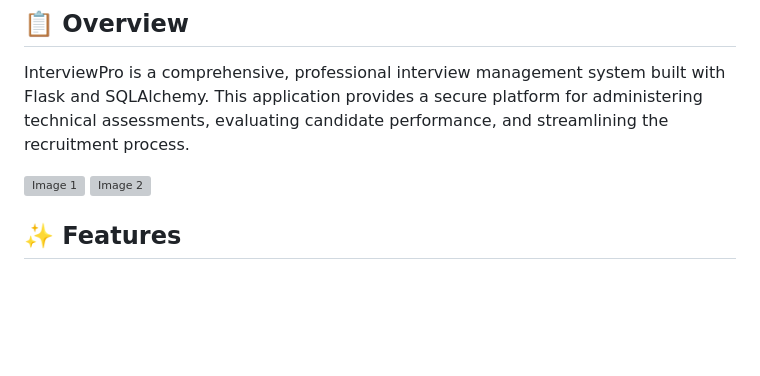
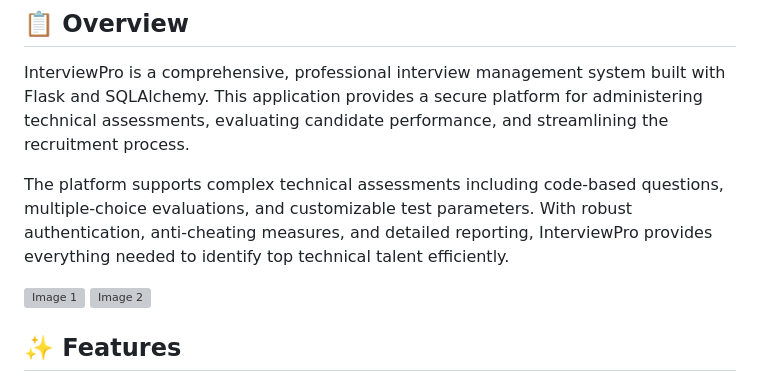
Before and after one commit to adithyanraj03/InterviewPro, a Markdown page: README.md, the part around the change. Drawn GitHub-style; blank space fills up the shorter version; grey boxes are pictures that could not be loaded.

```diff
--- a/README.md
+++ b/README.md
@@ -14,6 +14,8 @@
 ## 📋 Overview
 
 InterviewPro is a comprehensive, professional interview management system built with Flask and SQLAlchemy. This application provides a secure platform for administering technical assessments, evaluating candidate performance, and streamlining the recruitment process.
+
+The platform supports complex technical assessments including code-based questions, multiple-choice evaluations, and customizable test parameters. With robust authentication, anti-cheating measures, and detailed reporting, InterviewPro provides everything needed to identify top technical talent efficiently.
 
 <img src="https://github.com/user-attachments/assets/531d9a6f-3f08-4959-b81c-4c7fa160c9ea" alt="Image 1" width="25%" style="display:inline-block;">
 <img src="https://github.com/user-attachments/assets/738525fa-5711-4294-80eb-80c5f9ab4a89" alt="Image 2" width="60%" style="display:inline-block;">
```
